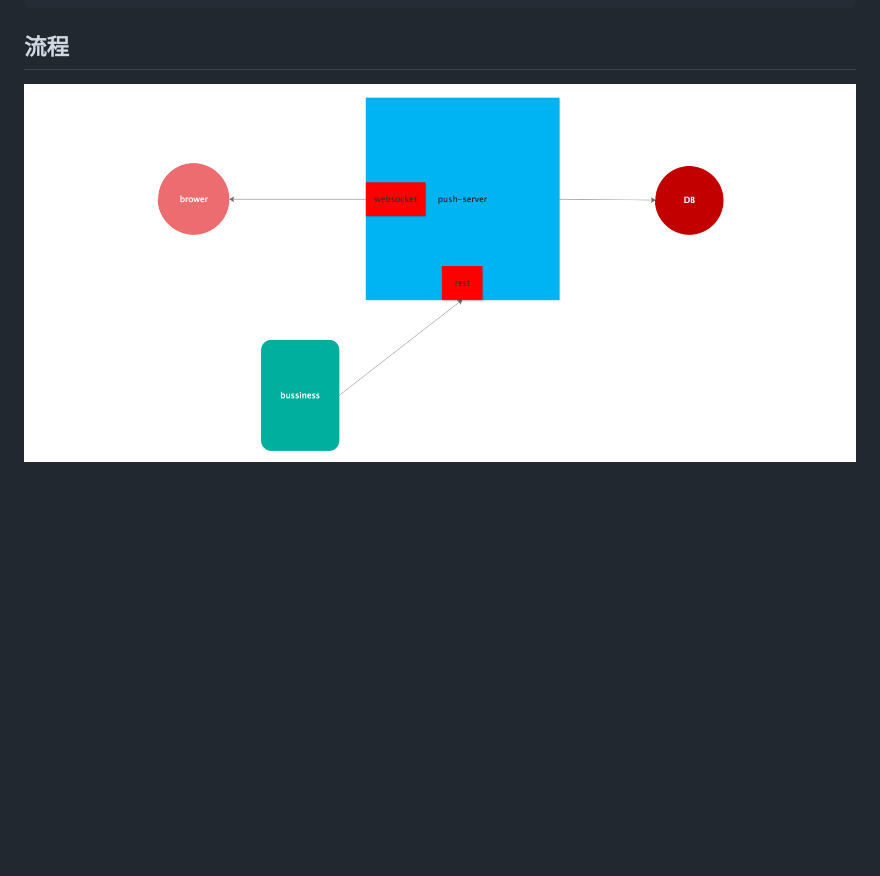
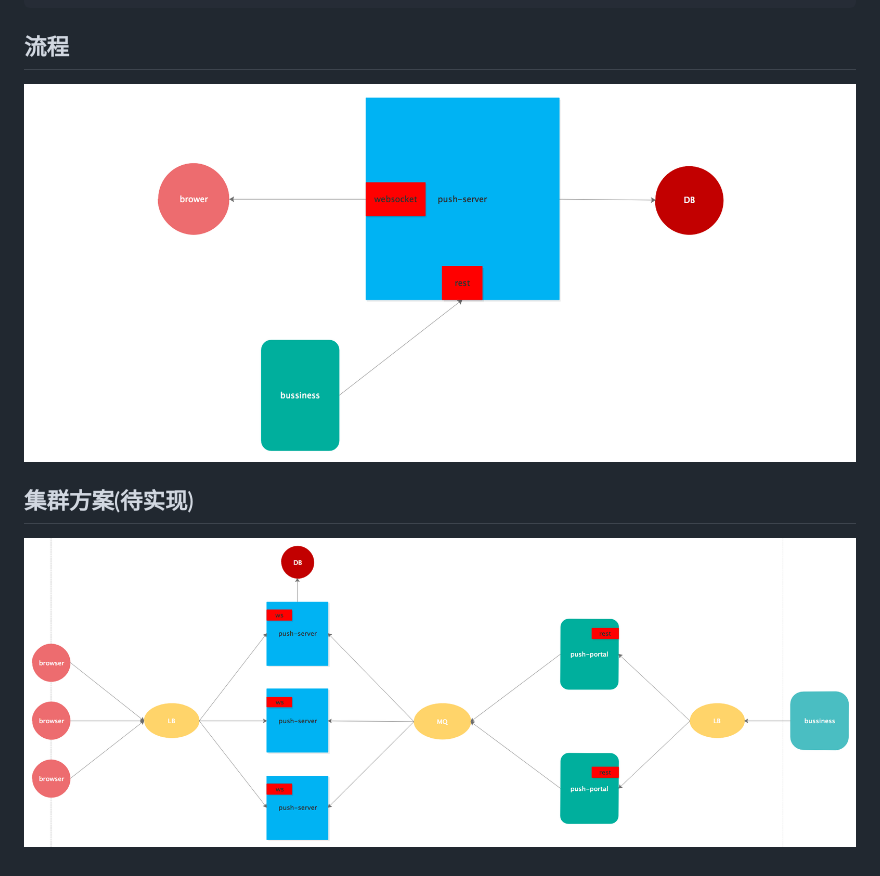
Before and after one commit to huangll99/h-push, a Markdown page: readme.md, the part around the change. GitHub-like rendering; pictures changed too: doc/push-cluster-flow.png (added); blank space fills up the shorter version.

Commit message:
push cluster design

```diff
--- a/readme.md
+++ b/readme.md
@@ -16,4 +16,8 @@
 
 ## 流程
 
-![](https://github.com/huangll99/h-push/blob/master/push-flow.png)
+![](https://github.com/huangll99/h-push/blob/master/doc/push-flow.png)
+
+## 集群方案(待实现)
+
+![](https://github.com/huangll99/h-push/blob/master/doc/push-cluster-flow.png)
```
Also changed, not shown: doc/push-flow.png (renamed from push-flow.png).
